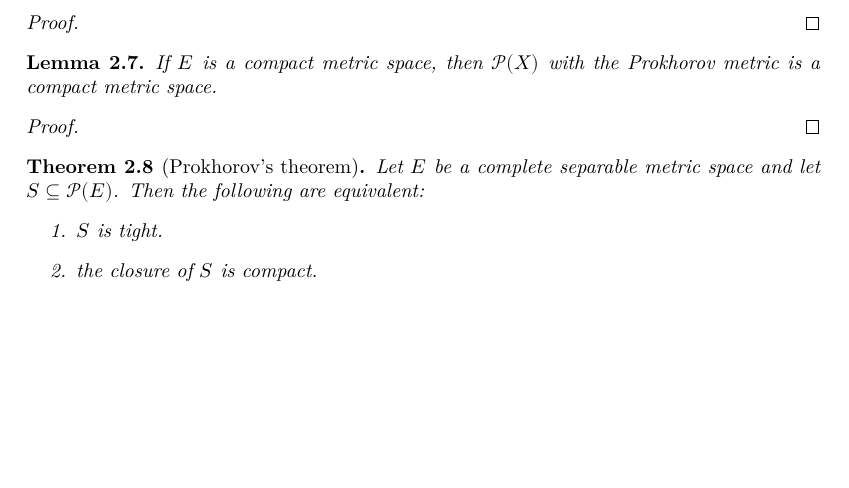
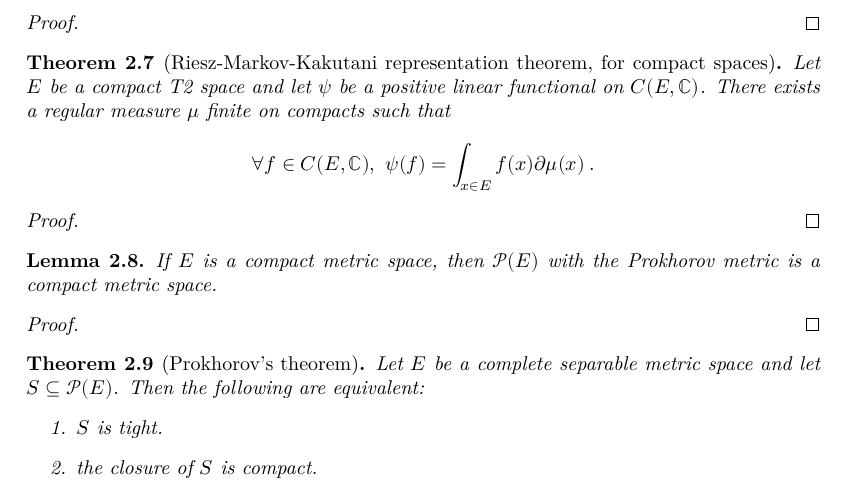
Before and after one commit to RemyDegenne/CLT, a LaTeX document (blueprint/src/print.tex, which reads blueprint/src/chapter/tight.tex): part of page 5 of 12, cut so that both start at the same text, the shorter picture padded with empty space. Compiled offline with XeLaTeX.

Commit message:
detail prokhorov's thm

```diff
--- a/blueprint/src/chapter/tight.tex
+++ b/blueprint/src/chapter/tight.tex
@@ -59,11 +59,21 @@ Let $E$ be a complete separable metric space and let $S \subseteq \mathcal P(E)$
 \begin{proof}\uses{lem:exists_finite_union_inter_lt}
 \end{proof}
 
-\begin{lemma}\label{ProbabilityMeasure_compact}
-If $E$ is a compact metric space, then $\mathcal P(X)$ with the Prokhorov metric is a compact metric space.
+\begin{theorem}[Riesz-Markov-Kakutani representation theorem, for compact spaces]\label{thm:riesz_markov_kakutani}
+Let $E$ be a compact T2 space and let $\psi$ be a positive linear functional on $C(E, \mathbb{C})$. There exists a regular measure $\mu$ finite on compacts such that
+\begin{align*}
+\forall f \in C(E, \mathbb{C}), \ \psi(f) = \int_{x \in E} f(x) \partial\mu(x) \: .
+\end{align*}
+\end{theorem}
+
+\begin{proof}
+\end{proof}
+
+\begin{lemma}\label{lem:ProbabilityMeasure_compact}
+If $E$ is a compact metric space, then $\mathcal P(E)$ with the Prokhorov metric is a compact metric space.
 \end{lemma}
 
-\begin{proof}
+\begin{proof}\uses{thm:riesz_markov_kakutani}
 \end{proof}
 
 \begin{theorem}[Prokhorov's theorem]\label{thm:prokhorov}
```
Also changed, not shown: blueprint/src/chapter/tight.tex (2 more changed lines).
